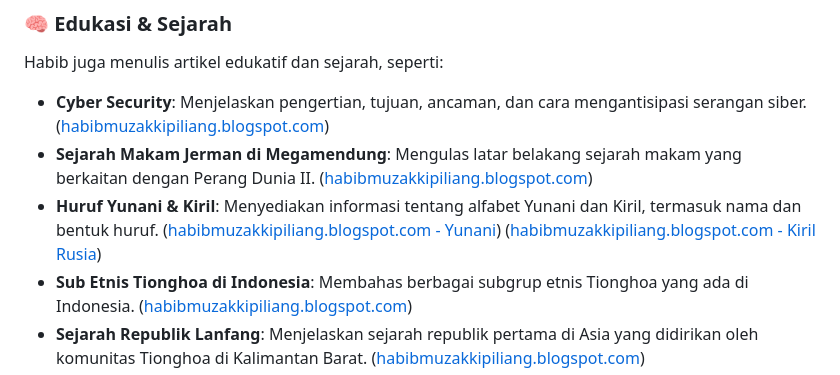
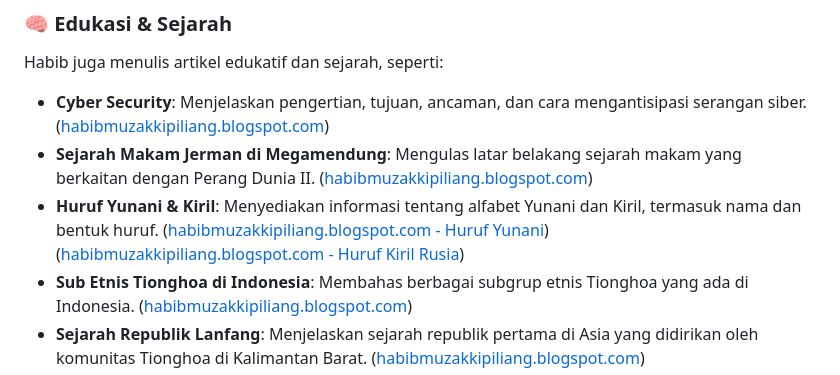
Before and after one commit to habibmuzakkipiliang/website_portofolio, a Markdown page: README.md, the part around the change. Rendered like a GitHub page.

```diff
--- a/README.md
+++ b/README.md
@@ -48,8 +48,8 @@ Habib juga menulis artikel edukatif dan sejarah, seperti:
 
 - **Cyber Security**: Menjelaskan pengertian, tujuan, ancaman, dan cara mengantisipasi serangan siber. ([habibmuzakkipiliang.blogspot.com](https://habibmuzakkipiliang.blogspot.com/2025/04/cyber-security.html))
 - **Sejarah Makam Jerman di Megamendung**: Mengulas latar belakang sejarah makam yang berkaitan dengan Perang Dunia II. ([habibmuzakkipiliang.blogspot.com](https://habibmuzakkipiliang.blogspot.com/2024/06/sejarah-makam-jerman-di-megamendung.html))
-- **Huruf Yunani & Kiril**: Menyediakan informasi tentang alfabet Yunani dan Kiril, termasuk nama dan bentuk huruf. ([habibmuzakkipiliang.blogspot.com - Yunani](https://habibmuzakkipiliang.blogspot.com/2024/10/fakta-dan-sejarah-lengkap-huruf-yunani.html?m=1))
-([habibmuzakkipiliang.blogspot.com - Kiril Rusia](https://habibmuzakkipiliang.blogspot.com/2024/10/10-fakta-huruf-kiril-aksara-yang-unik.html?m=1
+- **Huruf Yunani & Kiril**: Menyediakan informasi tentang alfabet Yunani dan Kiril, termasuk nama dan bentuk huruf. ([habibmuzakkipiliang.blogspot.com - Huruf Yunani](https://habibmuzakkipiliang.blogspot.com/2024/10/fakta-dan-sejarah-lengkap-huruf-yunani.html?m=1))
+([habibmuzakkipiliang.blogspot.com - Huruf Kiril Rusia](https://habibmuzakkipiliang.blogspot.com/2024/10/10-fakta-huruf-kiril-aksara-yang-unik.html?m=1
 ))
 - **Sub Etnis Tionghoa di Indonesia**: Membahas berbagai subgrup etnis Tionghoa yang ada di Indonesia. ([habibmuzakkipiliang.blogspot.com](https://habibmuzakkipiliang.blogspot.com/2024/08/sub-etnis-tionghoa-di-indonesia.html))
 - **Sejarah Republik Lanfang**: Menjelaskan sejarah republik pertama di Asia yang didirikan oleh komunitas Tionghoa di Kalimantan Barat. ([habibmuzakkipiliang.blogspot.com](https://habibmuzakkipiliang.blogspot.com/2024/09/sejarah-republik-lanfang.html))
```
